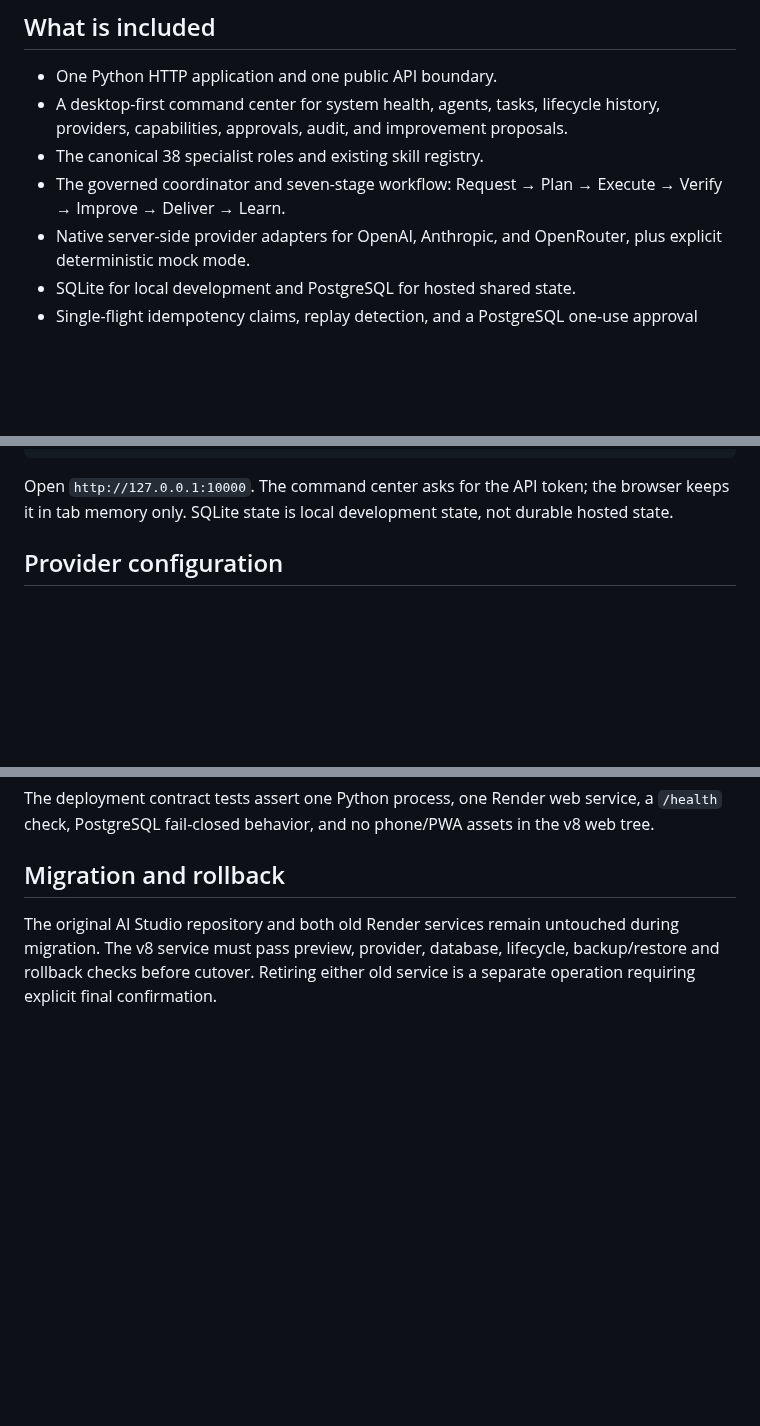
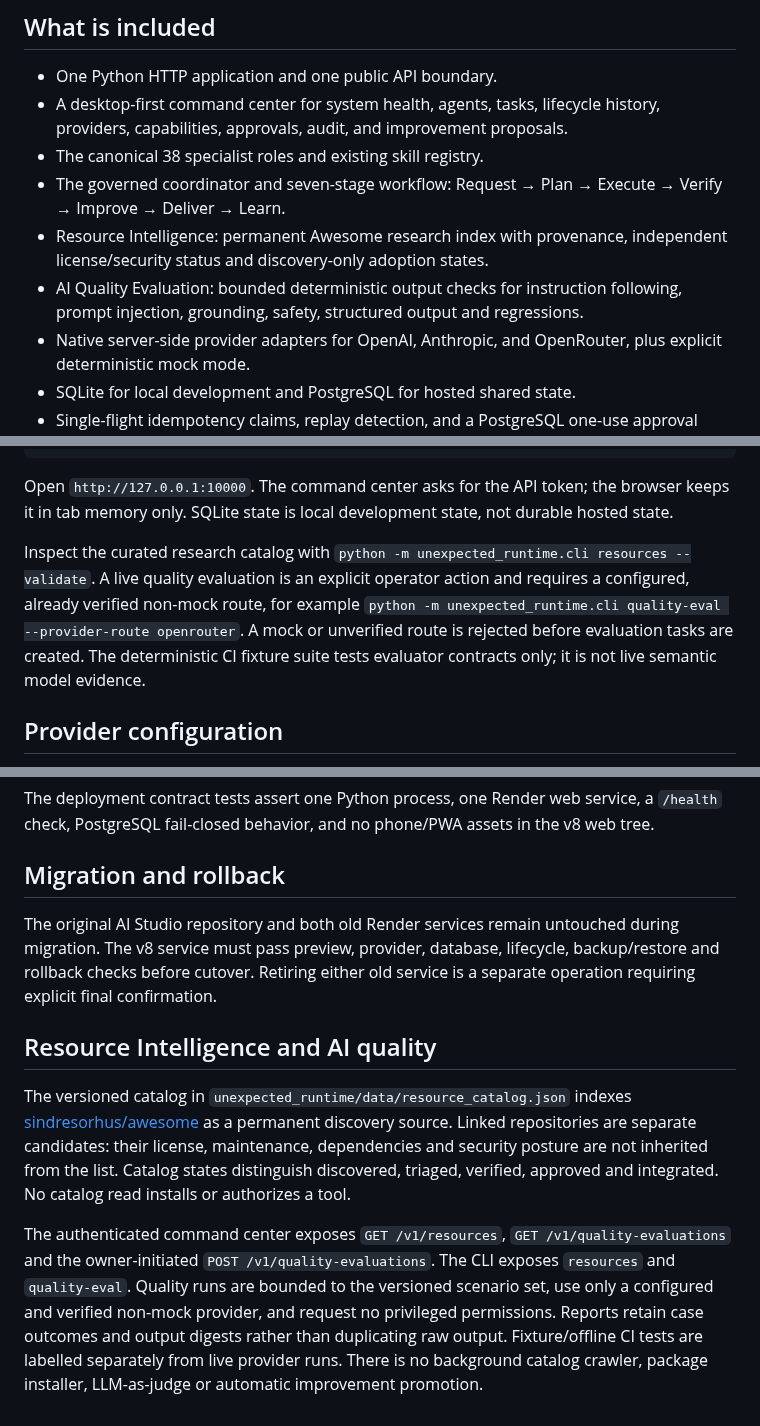
Before and after one commit to soueilouay-creator/uneXpected-, a Markdown page: README.md, 3 parts joined by grey strips. Drawn GitHub-style; blank space fills up the shorter version.

Commit message:
docs: describe resource intelligence and AI quality capabilities

````diff
--- a/README.md
+++ b/README.md
@@ -10,6 +10,8 @@ uneXpected v8 is one governed Python application with one desktop web command ce
 - A desktop-first command center for system health, agents, tasks, lifecycle history, providers, capabilities, approvals, audit, and improvement proposals.
 - The canonical 38 specialist roles and existing skill registry.
 - The governed coordinator and seven-stage workflow: Request → Plan → Execute → Verify → Improve → Deliver → Learn.
+- Resource Intelligence: permanent Awesome research index with provenance, independent license/security status and discovery-only adoption states.
+- AI Quality Evaluation: bounded deterministic output checks for instruction following, prompt injection, grounding, safety, structured output and regressions.
 - Native server-side provider adapters for OpenAI, Anthropic, and OpenRouter, plus explicit deterministic mock mode.
 - SQLite for local development and PostgreSQL for hosted shared state.
 - Single-flight idempotency claims, replay detection, and a PostgreSQL one-use approval ledger.
@@ -42,6 +44,8 @@ python -m unexpected_runtime.http_api
 ```
 
 Open `http://127.0.0.1:10000`. The command center asks for the API token; the browser keeps it in tab memory only. SQLite state is local development state, not durable hosted state.
+
+Inspect the curated research catalog with `python -m unexpected_runtime.cli resources --validate`. A live quality evaluation is an explicit operator action and requires a configured, already verified non-mock route, for example `python -m unexpected_runtime.cli quality-eval --provider-route openrouter`. A mock or unverified route is rejected before evaluation tasks are created. The deterministic CI fixture suite tests evaluator contracts only; it is not live semantic model evidence.
 
 ## Provider configuration
 
@@ -92,3 +96,9 @@ The deployment contract tests assert one Python process, one Render web service,
 ## Migration and rollback
 
 The original AI Studio repository and both old Render services remain untouched during migration. The v8 service must pass preview, provider, database, lifecycle, backup/restore and rollback checks before cutover. Retiring either old service is a separate operation requiring explicit final confirmation.
+
+## Resource Intelligence and AI quality
+
+The versioned catalog in `unexpected_runtime/data/resource_catalog.json` indexes [sindresorhus/awesome](https://github.com/sindresorhus/awesome) as a permanent discovery source. Linked repositories are separate candidates: their license, maintenance, dependencies and security posture are not inherited from the list. Catalog states distinguish discovered, triaged, verified, approved and integrated. No catalog read installs or authorizes a tool.
+
+The authenticated command center exposes `GET /v1/resources`, `GET /v1/quality-evaluations` and the owner-initiated `POST /v1/quality-evaluations`. The CLI exposes `resources` and `quality-eval`. Quality runs are bounded to the versioned scenario set, use only a configured and verified non-mock provider, and request no privileged permissions. Reports retain case outcomes and output digests rather than duplicating raw output. Fixture/offline CI tests are labelled separately from live provider runs. There is no background catalog crawler, package installer, LLM-as-judge or automatic improvement promotion.
````
